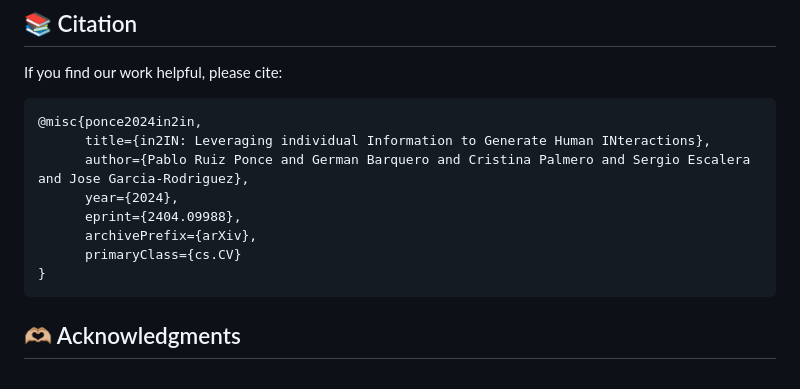
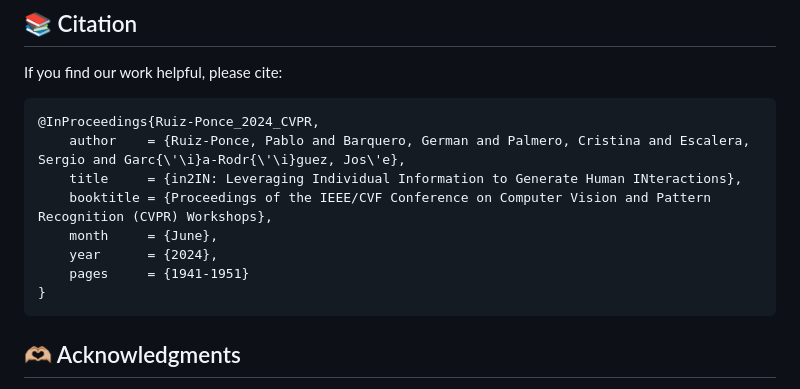
Before and after one commit to pabloruizponce/in2IN, a Markdown page: README.md, the part around the change. GitHub-like rendering.

````diff
--- a/README.md
+++ b/README.md
@@ -111,13 +111,13 @@ Download the evaluator model weights from [here](https://drive.google.com/drive/
 If you find our work helpful, please cite:
 
 ```bibtex
-@misc{ponce2024in2in,
-      title={in2IN: Leveraging individual Information to Generate Human INteractions},
-      author={Pablo Ruiz Ponce and German Barquero and Cristina Palmero and Sergio Escalera and Jose Garcia-Rodriguez},
-      year={2024},
-      eprint={2404.09988},
-      archivePrefix={arXiv},
-      primaryClass={cs.CV}
+@InProceedings{Ruiz-Ponce_2024_CVPR,
+    author    = {Ruiz-Ponce, Pablo and Barquero, German and Palmero, Cristina and Escalera, Sergio and Garc{\'\i}a-Rodr{\'\i}guez, Jos\'e},
+    title     = {in2IN: Leveraging Individual Information to Generate Human INteractions},
+    booktitle = {Proceedings of the IEEE/CVF Conference on Computer Vision and Pattern Recognition (CVPR) Workshops},
+    month     = {June},
+    year      = {2024},
+    pages     = {1941-1951}
 }
 ```
 
````
